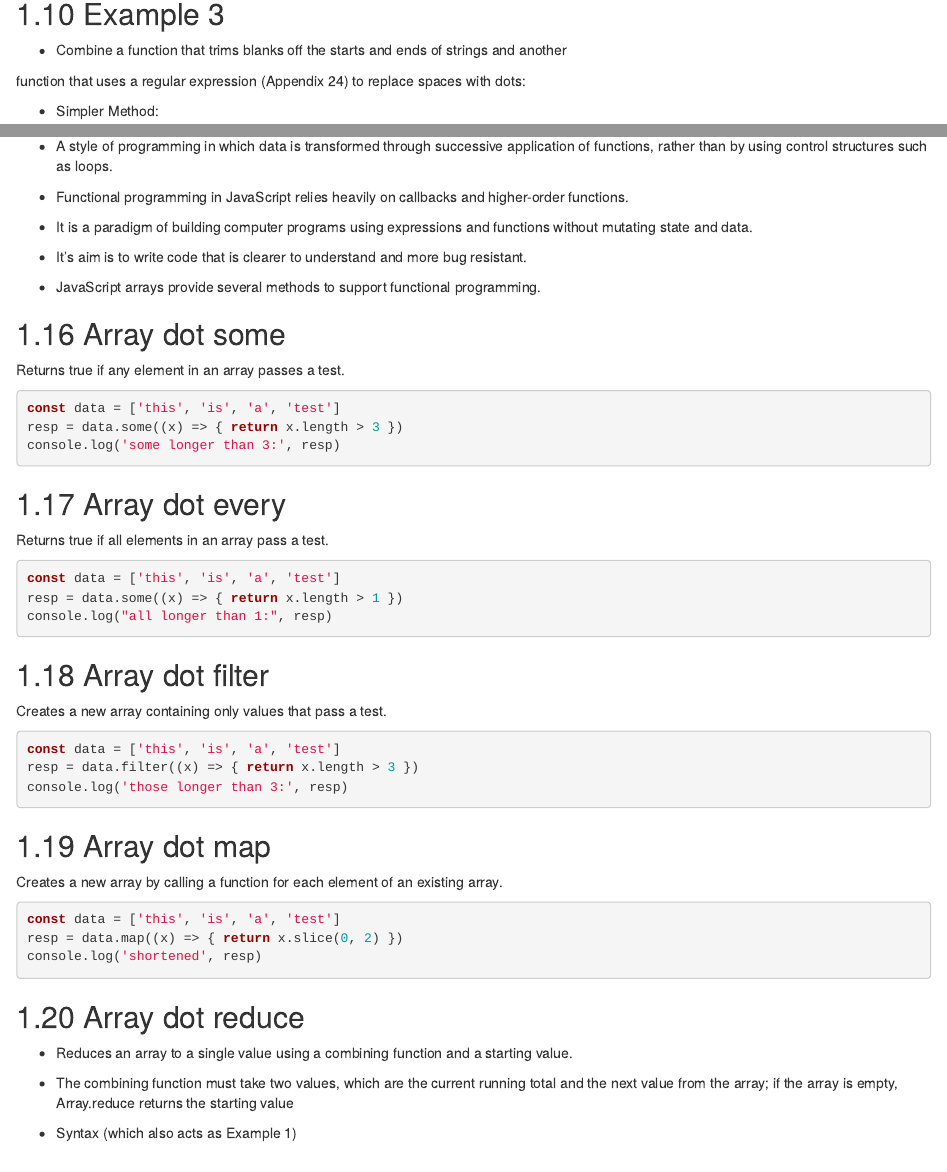
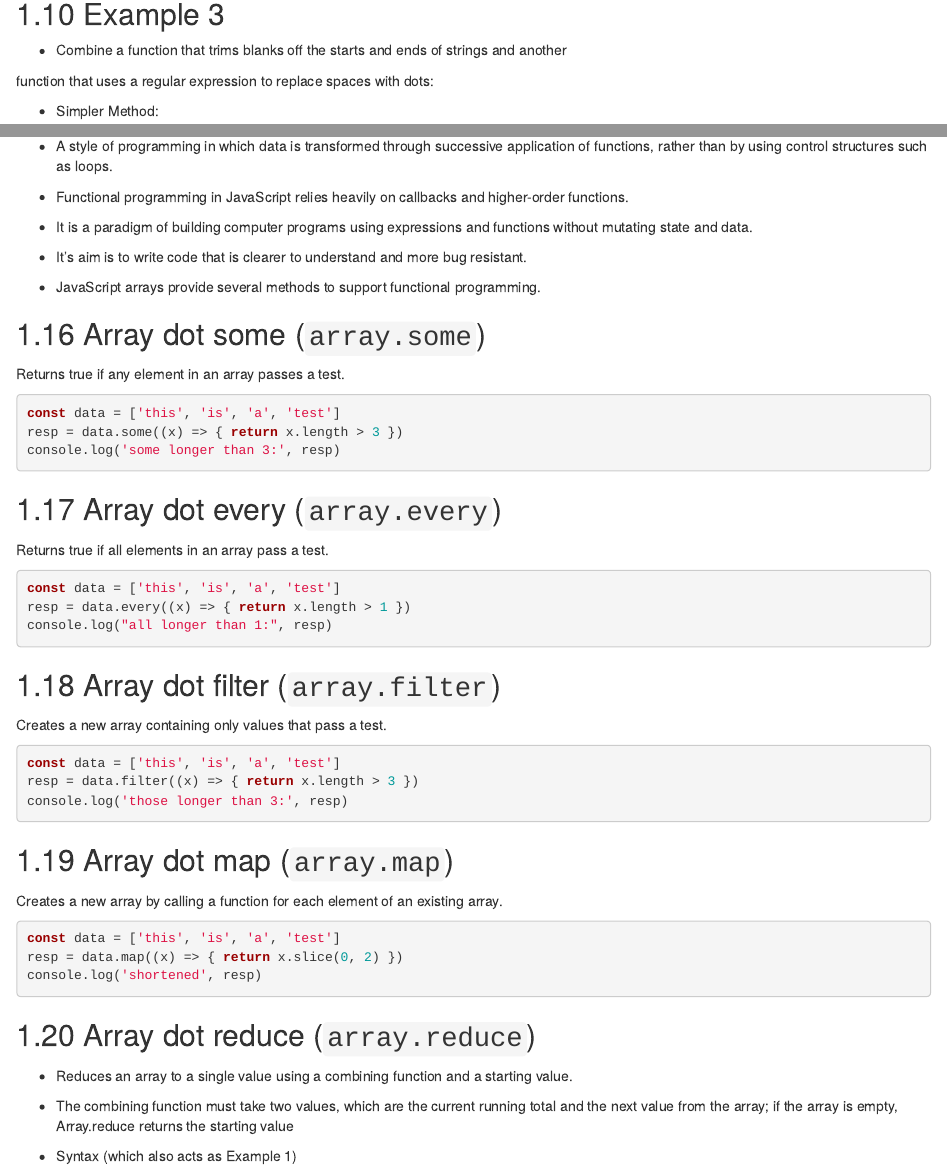
Before and after one commit to r4ds/bookclub-js4ds, an R Markdown document (03_callbacks.Rmd): the page in a window 1100 px wide, from 2540 px down, and a second part further down, joined at a grey line. Rendered offline with R 4.5, knitr and Pandoc, with nearby package versions; folded parts are opened; drawn as R Markdown's standard HTML page in place of the format the file asks for.

Commit message:
Made edits to chapter 3 after the call

````diff
--- a/03_callbacks.Rmd
+++ b/03_callbacks.Rmd
@@ -165,7 +165,7 @@ program terminates.
 
 - Combine a function that trims blanks off the starts and ends of strings and another
 
-function that uses a regular expression (Appendix 24) to replace spaces with dots:
+function that uses a regular expression to replace spaces with dots:
 
 - Simpler Method:
 
@@ -270,7 +270,7 @@ state and data.
 
 - JavaScript arrays provide several methods to support functional programming.
 
-## Array dot some
+## Array dot some (`array.some`)
 
 Returns true if any element in an array passes a test.
 
@@ -280,17 +280,17 @@ resp = data.some((x) => { return x.length > 3 })
 console.log('some longer than 3:', resp)
 ```
 
-## Array dot every
+## Array dot every (`array.every`)
 
 Returns true if all elements in an array pass a test.
 
 ```{js, eval=FALSE}
 const data = ['this', 'is', 'a', 'test']
-resp = data.some((x) => { return x.length > 1 })
+resp = data.every((x) => { return x.length > 1 })
 console.log("all longer than 1:", resp)
 ```
 
-## Array dot filter
+## Array dot filter (`array.filter`)
 
 Creates a new array containing only values that pass a test.
 
@@ -301,7 +301,7 @@ console.log('those longer than 3:', resp)
 
 ```
 
-## Array dot map
+## Array dot map (`array.map`)
 
 Creates a new array by calling a function for each element of an existing array.
 
@@ -312,7 +312,7 @@ console.log('shortened', resp)
 
 ```
 
-## Array dot reduce
+## Array dot reduce (`array.reduce`)
 
 - Reduces an array to a single value using a combining function and a starting
 value.
````
Also changed, not shown: 03_callbacks.Rmd (5 more changed lines).
